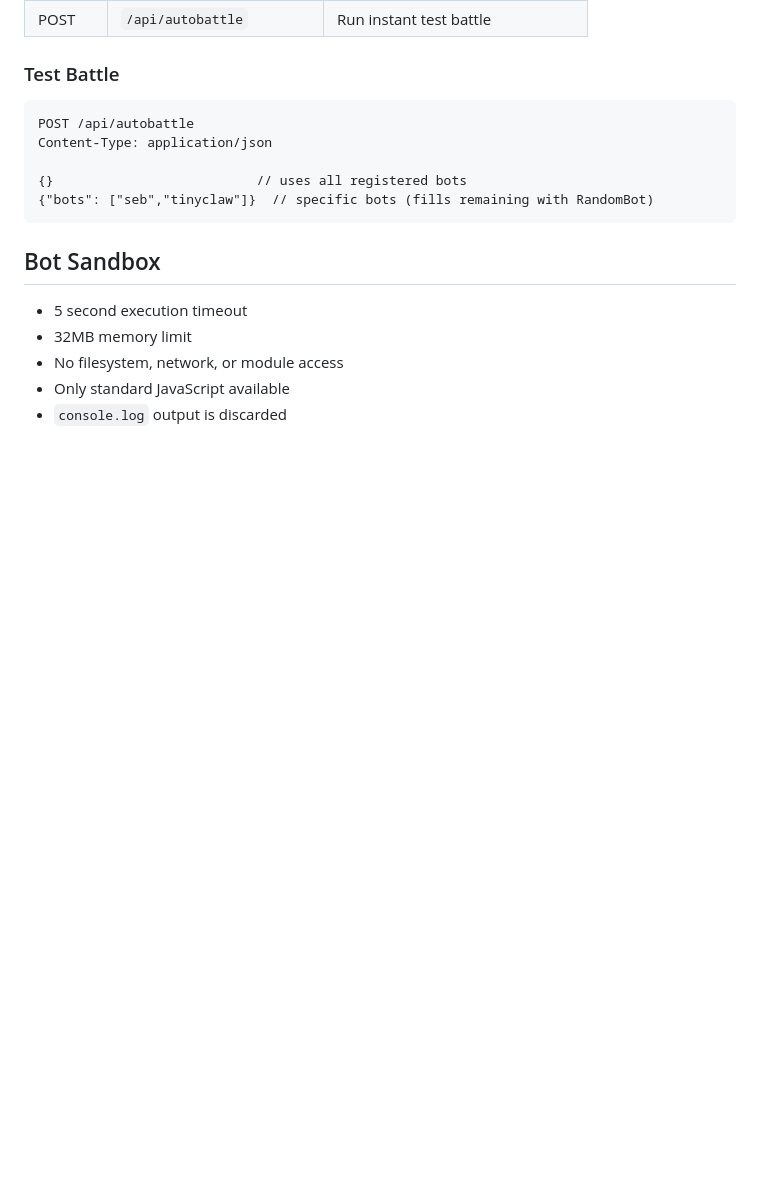
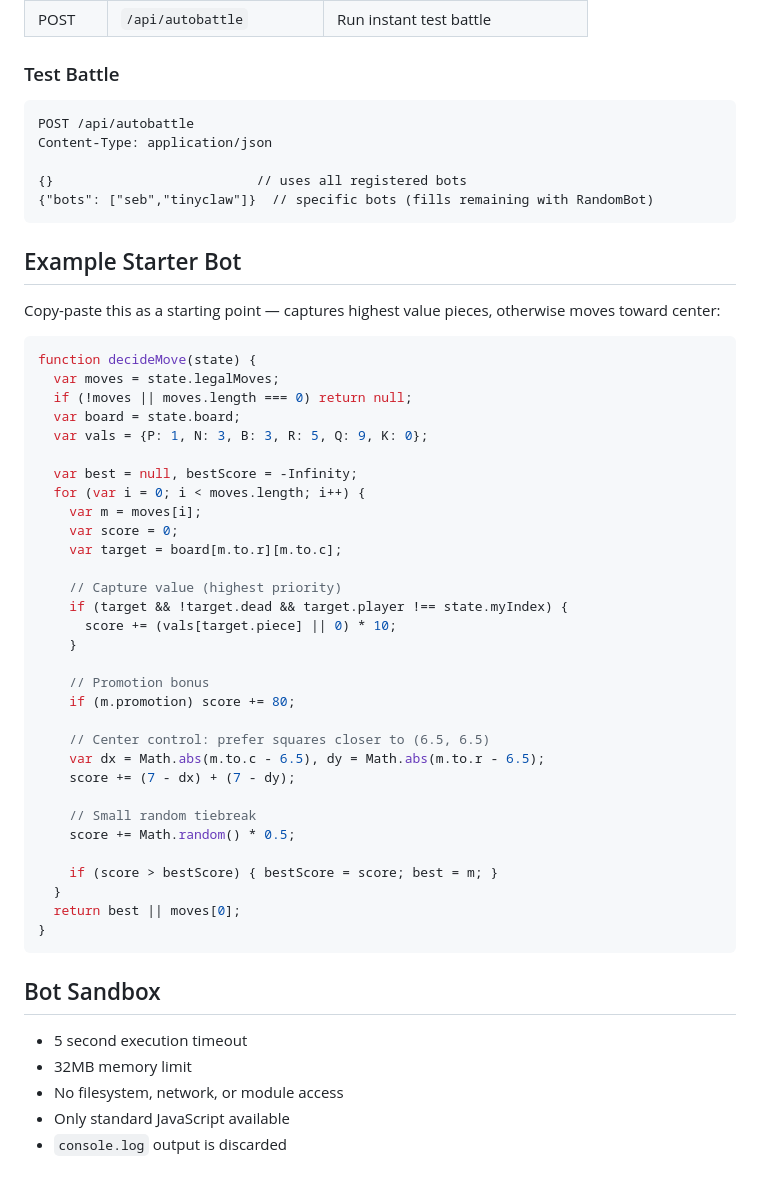
Before and after one commit to sammcgrail/botchess, a Markdown page: BOT_API.md, the part around the change. GitHub-like rendering; blank space fills up the shorter version.

Commit message:
Add example starter bot to BOT_API.md
Per BMO's suggestion: copy-paste template bot that captures
highest value pieces and moves toward center.

Co-Authored-By: Claude Opus 4.6 <noreply@anthropic.com>

````diff
--- a/BOT_API.md
+++ b/BOT_API.md
@@ -168,6 +168,44 @@ Content-Type: application/json
 {"bots": ["seb","tinyclaw"]}  // specific bots (fills remaining with RandomBot)
 ```
 
+## Example Starter Bot
+
+Copy-paste this as a starting point — captures highest value pieces, otherwise moves toward center:
+
+```javascript
+function decideMove(state) {
+  var moves = state.legalMoves;
+  if (!moves || moves.length === 0) return null;
+  var board = state.board;
+  var vals = {P: 1, N: 3, B: 3, R: 5, Q: 9, K: 0};
+
+  var best = null, bestScore = -Infinity;
+  for (var i = 0; i < moves.length; i++) {
+    var m = moves[i];
+    var score = 0;
+    var target = board[m.to.r][m.to.c];
+
+    // Capture value (highest priority)
+    if (target && !target.dead && target.player !== state.myIndex) {
+      score += (vals[target.piece] || 0) * 10;
+    }
+
+    // Promotion bonus
+    if (m.promotion) score += 80;
+
+    // Center control: prefer squares closer to (6.5, 6.5)
+    var dx = Math.abs(m.to.c - 6.5), dy = Math.abs(m.to.r - 6.5);
+    score += (7 - dx) + (7 - dy);
+
+    // Small random tiebreak
+    score += Math.random() * 0.5;
+
+    if (score > bestScore) { bestScore = score; best = m; }
+  }
+  return best || moves[0];
+}
+```
+
 ## Bot Sandbox
 
 - 5 second execution timeout
````
